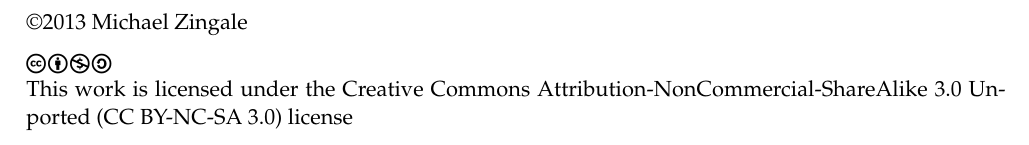
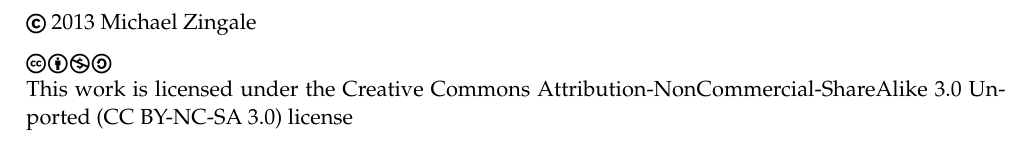
Before and after one commit to Open-Astrophysics-Bookshelf/numerical_exercises, a LaTeX thesis (CompHydroTutorial.tex): part of page 2 of 95, cut so that both start at the same text. Compiled offline with pdfLaTeX.

Commit message:
better copyright symbol

```diff
--- a/CompHydroTutorial.tex
+++ b/CompHydroTutorial.tex
@@ -209,7 +209,7 @@ for Astrophysics}}
 
 \null \vfill
 
-\noindent \copyright 2013 Michael Zingale
+\noindent \ccCopy\ 2013 Michael Zingale
 
 \noindent \ccbyncsa \\
 \noindent This work is licensed under the Creative Commons
```
